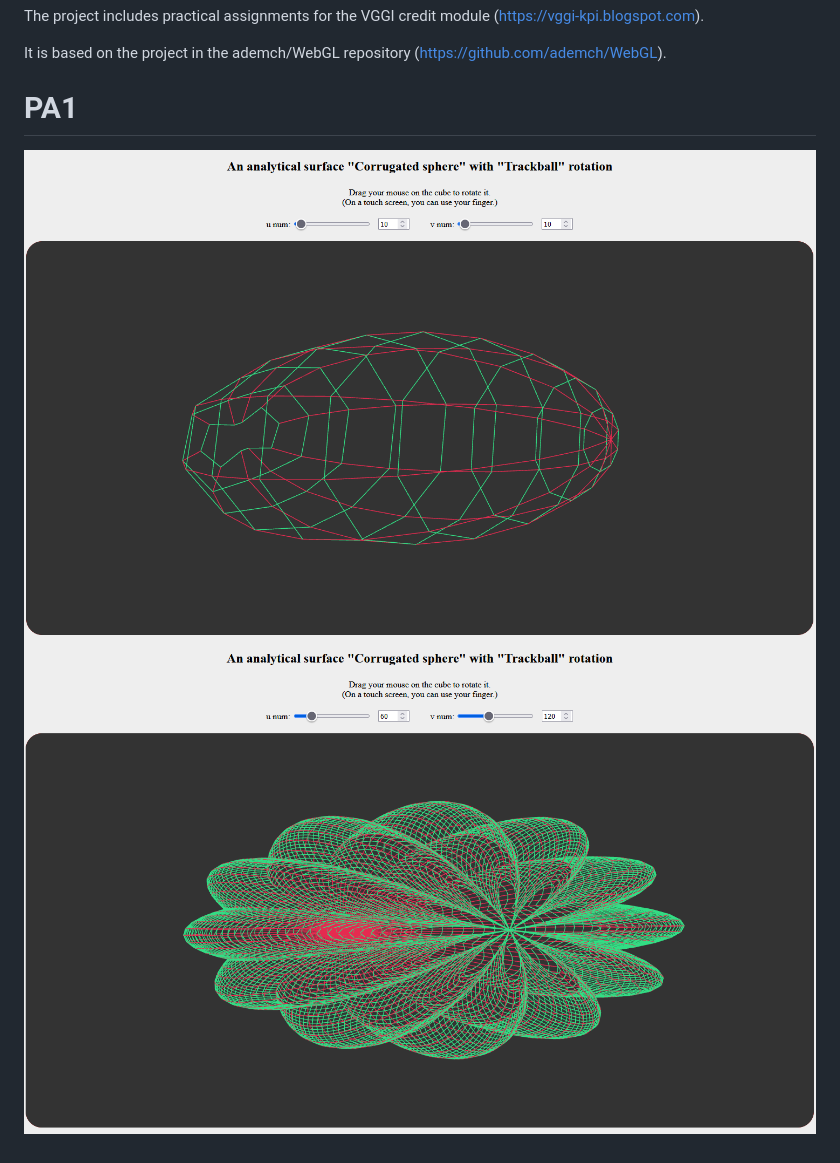
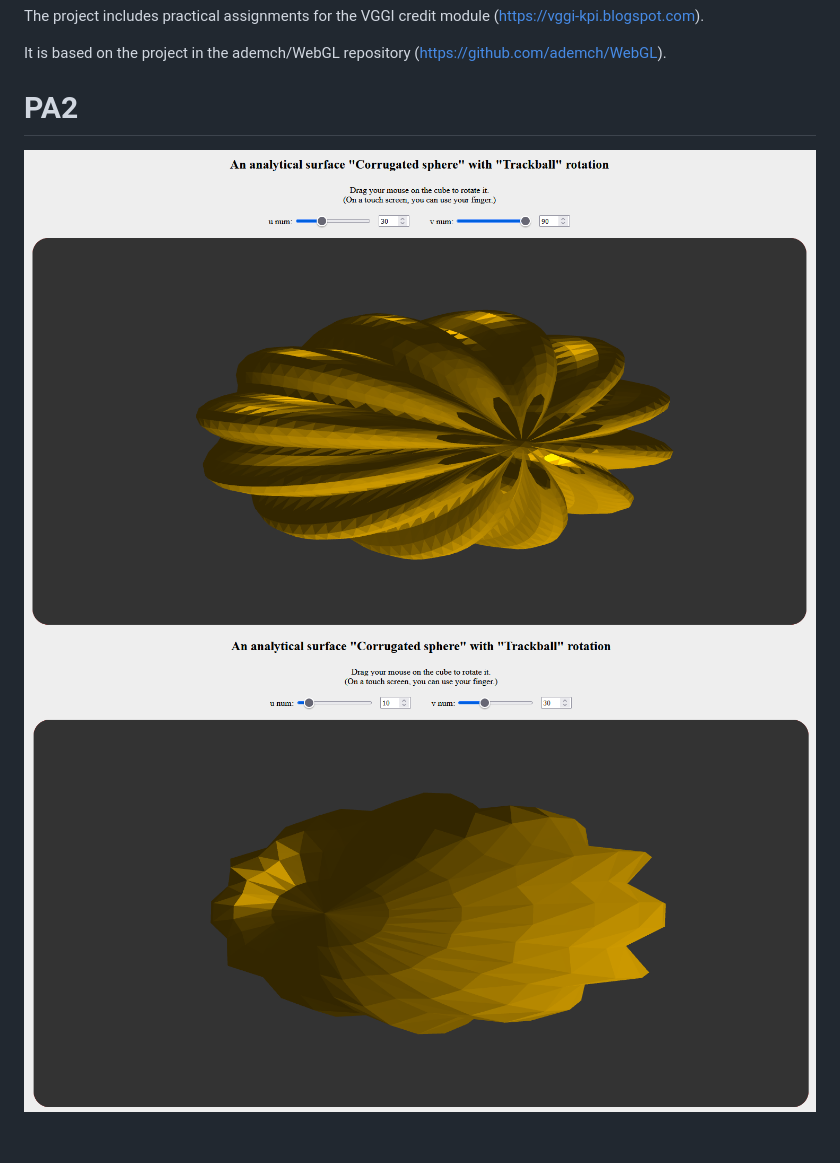
Before and after one commit to ant-post/WebGL, a Markdown page: README.md, the part around the change. Rendered like a GitHub page; pictures changed too: images/corrugated_sphere_u10_v10.png (deleted), images/corrugated_sphere_u10_v30.png (added), images/corrugated_sphere_u30_v90.png (added).

```diff
--- a/README.md
+++ b/README.md
@@ -4,6 +4,6 @@ The project includes practical assignments for the VGGI credit module (https://v
 
 It is based on the project in the ademch/WebGL repository (https://github.com/ademch/WebGL).
 
-# PA1
-![plot](./images/corrugated_sphere_u10_v10.png)
-![plot](./images/corrugated_sphere_u60_v120.png)
+# PA2
+![plot](./images/corrugated_sphere_u30_v90.png)
+![plot](./images/corrugated_sphere_u10_v30.png)
```
Also changed, not shown: 4 other files.
